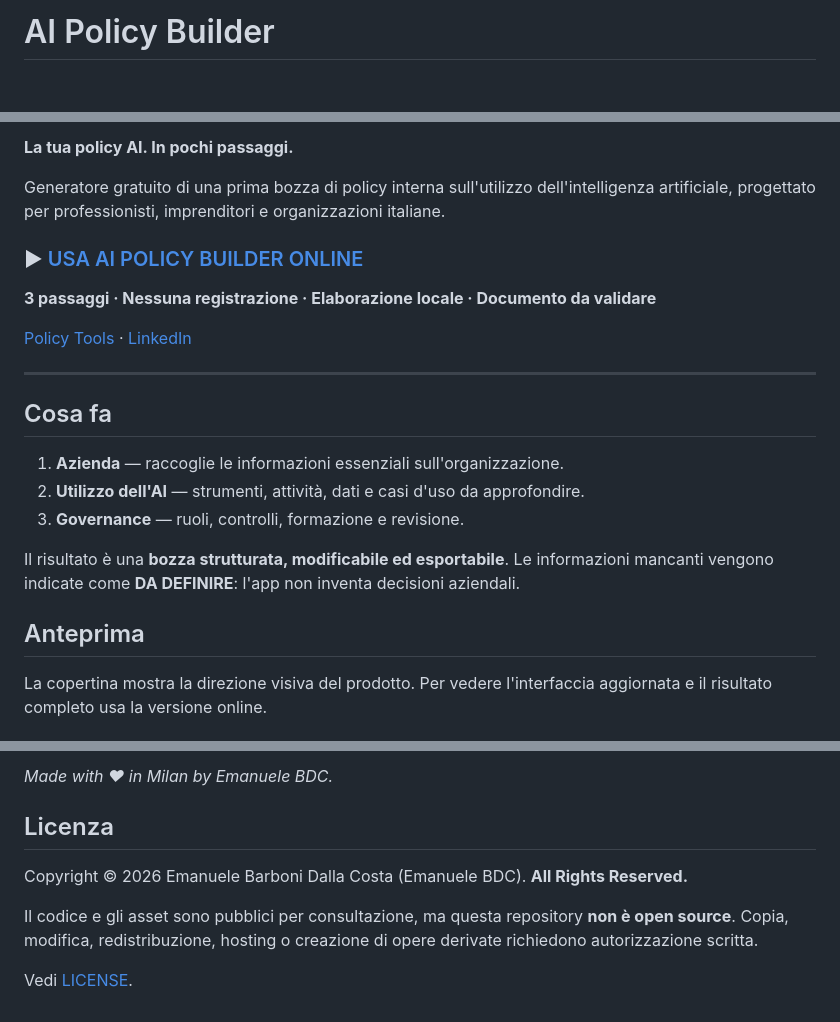
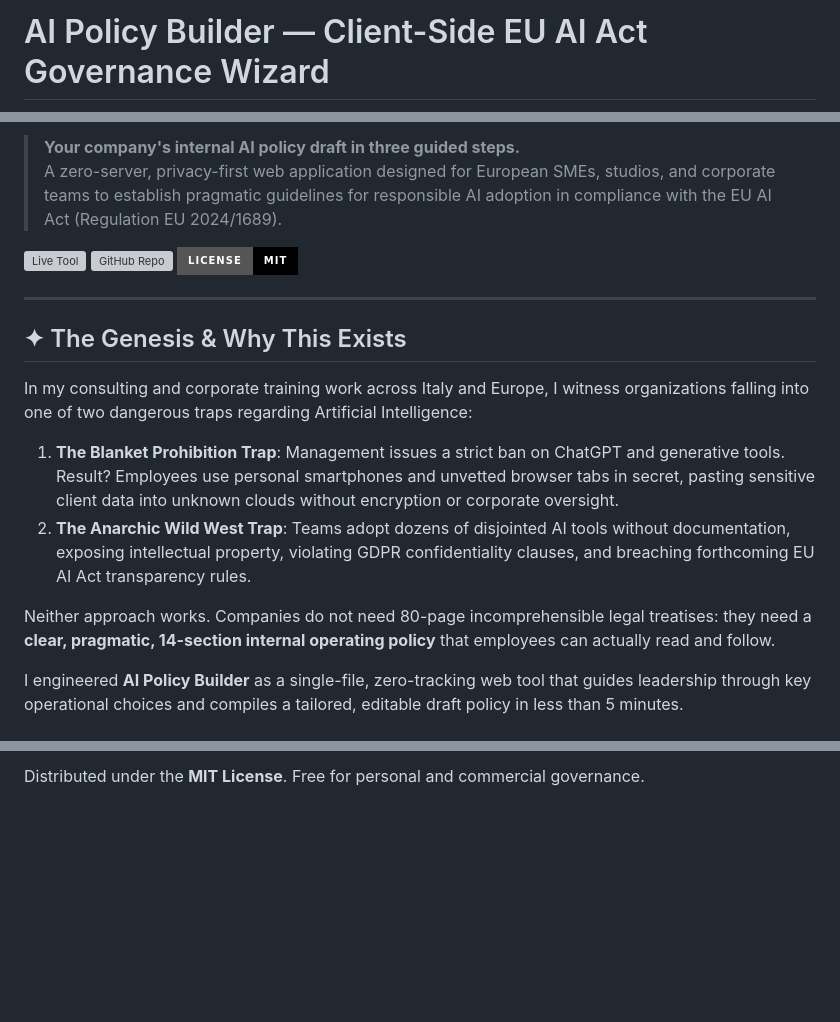
Before and after one commit to emaf205/ai-policy-builder, a Markdown page: README.md, 3 parts joined by grey strips. Drawn GitHub-style; badges without logos; blank space fills up the shorter version; grey boxes are pictures that could not be loaded.

```diff
--- a/README.md
+++ b/README.md
@@ -1,2 +1,2 @@
-# AI Policy Builder
+# AI Policy Builder — Client-Side EU AI Act Governance Wizard
 
@@ -4,25 +6,21 @@
 
-**La tua policy AI. In pochi passaggi.**
+> **Your company's internal AI policy draft in three guided steps.**
+> A zero-server, privacy-first web application designed for European SMEs, studios, and corporate teams to establish pragmatic guidelines for responsible AI adoption in compliance with the EU AI Act (Regulation EU 2024/1689).
 
-Generatore gratuito di una prima bozza di policy interna sull'utilizzo dell'intelligenza artificiale, progettato per professionisti, imprenditori e organizzazioni italiane.
-
-### ▶ [USA AI POLICY BUILDER ONLINE](https://emaf205.com/ideas/ai-policy-builder/)
-
-**3 passaggi · Nessuna registrazione · Elaborazione locale · Documento da validare**
-
-[Policy Tools](https://emaf205.com/ideas/policy-tools/) · [LinkedIn](https://www.linkedin.com/in/emanuelebdc)
+[![Live Tool](https://img.shields.io/badge/Live_Tool-emaf205.com%2Fideas%2Fai--policy--builder-dfff00?style=for-the-badge&logo=googlechrome&logoColor=000000)](https://emaf205.com/ideas/ai-policy-builder/)
+[![GitHub Repo](https://img.shields.io/badge/GitHub-emaf205%2Fai--policy--builder-black?style=for-the-badge&logo=github&logoColor=white)](https://github.com/emaf205/ai-policy-builder)
+[![License: MIT](https://img.shields.io/badge/License-MIT-black?style=for-the-badge)](LICENSE)
 
 ---
 
-## Cosa fa
+## ✦ The Genesis & Why This Exists
 
-1. **Azienda** — raccoglie le informazioni essenziali sull'organizzazione.
-2. **Utilizzo dell'AI** — strumenti, attività, dati e casi d'uso da approfondire.
-3. **Governance** — ruoli, controlli, formazione e revisione.
+In my consulting and corporate training work across Italy and Europe, I witness organizations falling into one of two dangerous traps regarding Artificial Intelligence:
 
-Il risultato è una **bozza strutturata, modificabile ed esportabile**. Le informazioni mancanti vengono indicate come **DA DEFINIRE**: l'app non inventa decisioni aziendali.
+1. **The Blanket Prohibition Trap**: Management issues a strict ban on ChatGPT and generative tools. Result? Employees use personal smartphones and unvetted browser tabs in secret, pasting sensitive client data into unknown clouds without encryption or corporate oversight.
+2. **The Anarchic Wild West Trap**: Teams adopt dozens of disjointed AI tools without documentation, exposing intellectual property, violating GDPR confidentiality clauses, and breaching forthcoming EU AI Act transparency rules.
 
-## Anteprima
+Neither approach works. Companies do not need 80-page incomprehensible legal treatises: they need a **clear, pragmatic, 14-section internal operating policy** that employees can actually read and follow.
 
-La copertina mostra la direzione visiva del prodotto. Per vedere l'interfaccia aggiornata e il risultato completo usa la versione online.
+I engineered **AI Policy Builder** as a single-file, zero-tracking web tool that guides leadership through key operational choices and compiles a tailored, editable draft policy in less than 5 minutes.
 
@@ -82,10 +101,2 @@ Docente e consulente specializzato in AI generativa, formazione e applicazioni a
 
-*Made with ♥ in Milan by Emanuele BDC.*
-
-## Licenza
-
-Copyright © 2026 Emanuele Barboni Dalla Costa (Emanuele BDC). **All Rights Reserved.**
-
-Il codice e gli asset sono pubblici per consultazione, ma questa repository **non è open source**. Copia, modifica, redistribuzione, hosting o creazione di opere derivate richiedono autorizzazione scritta.
-
-Vedi [LICENSE](LICENSE).
+Distributed under the **MIT License**. Free for personal and commercial governance.
```
Also changed, not shown: other parts of README.md (+58 -35 lines).
